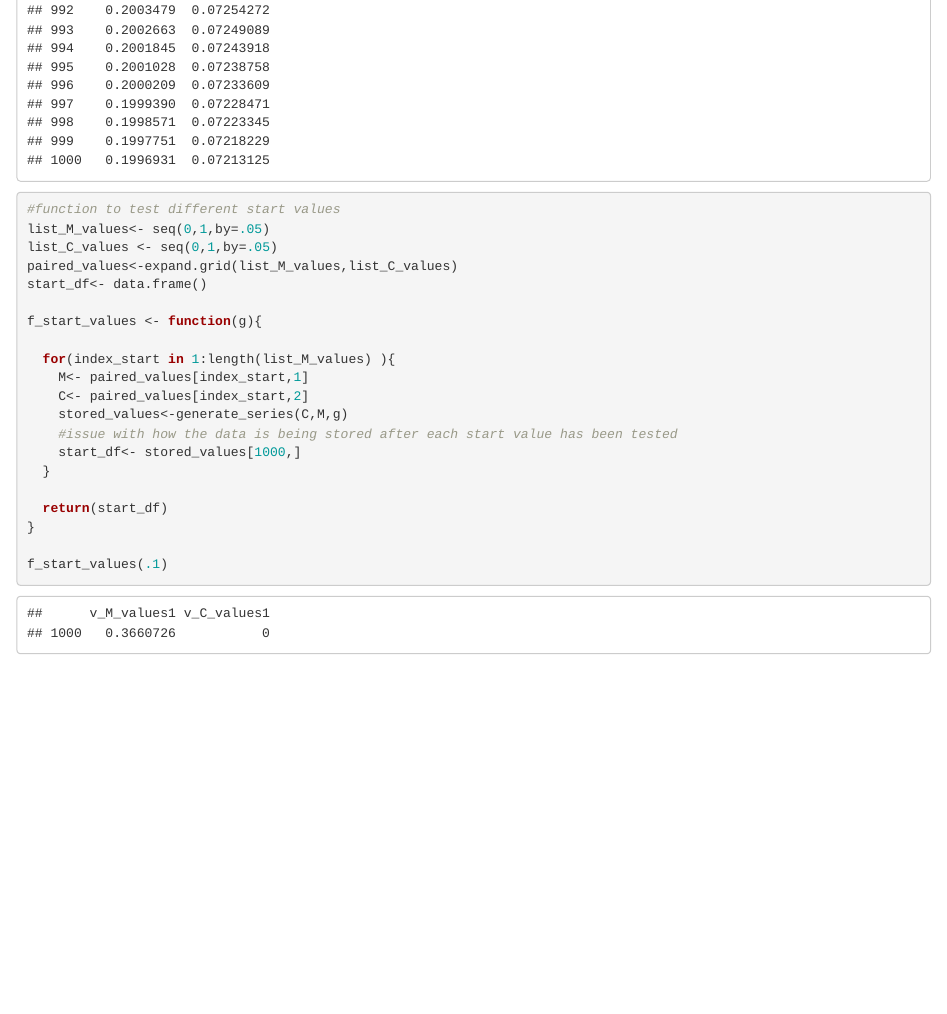
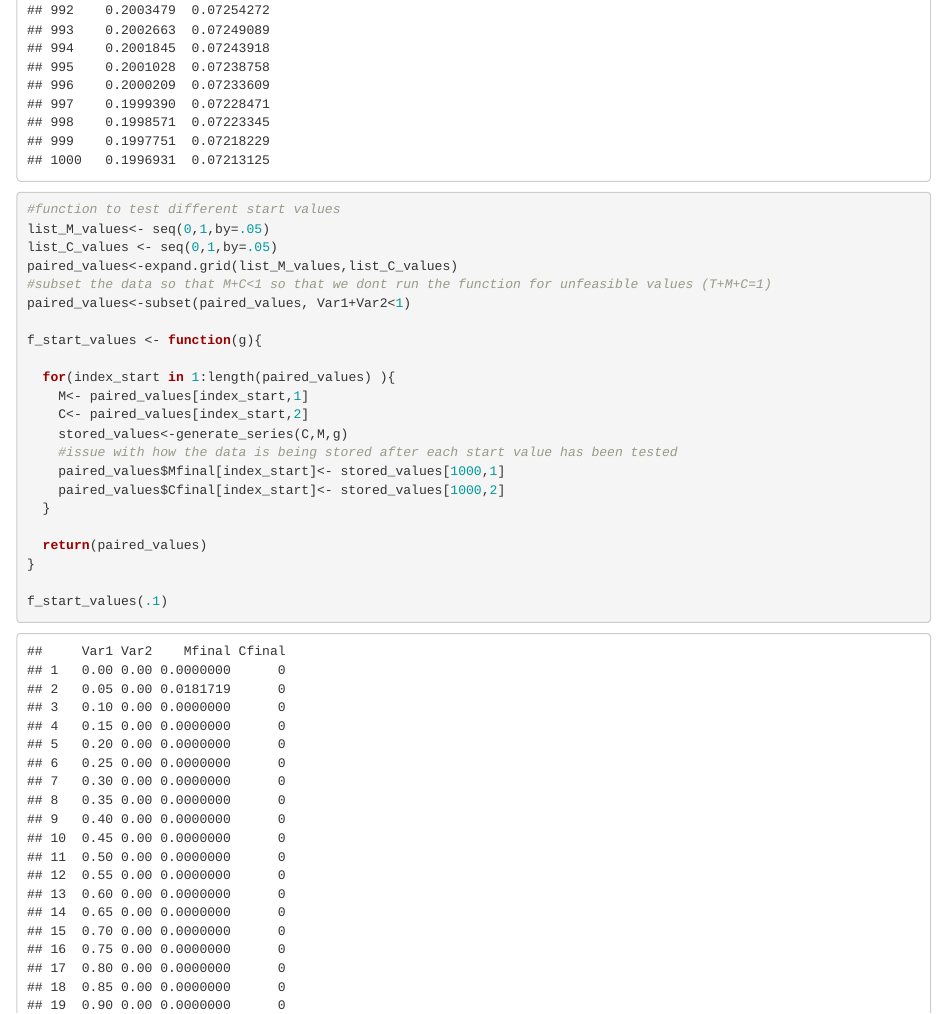
Before and after one commit to Abigra/ParrotFish, an R Markdown document (EcosystemBasedModel.Rmd): the page in a window 1100 px wide, from 1780 px down. Rendered offline with R 4.5, knitr and Pandoc, with nearby package versions; some code elsewhere in the file could not run offline.

Commit message:
2nd function containing forloop stops after the second value

```diff
--- a/EcosystemBasedModel.Rmd
+++ b/EcosystemBasedModel.Rmd
@@ -153,19 +153,21 @@ generate_series(.2,.2, .1)
 list_M_values<- seq(0,1,by=.05)
 list_C_values <- seq(0,1,by=.05)
 paired_values<-expand.grid(list_M_values,list_C_values)
-start_df<- data.frame()
+#subset the data so that M+C<1 so that we dont run the function for unfeasible values (T+M+C=1)
+paired_values<-subset(paired_values, Var1+Var2<1)
 
 f_start_values <- function(g){
 
-  for(index_start in 1:length(list_M_values) ){
+  for(index_start in 1:length(paired_values) ){
     M<- paired_values[index_start,1]
     C<- paired_values[index_start,2]
     stored_values<-generate_series(C,M,g)
     #issue with how the data is being stored after each start value has been tested
-    start_df<- stored_values[1000,]
+    paired_values$Mfinal[index_start]<- stored_values[1000,1]
+    paired_values$Cfinal[index_start]<- stored_values[1000,2]
   }
 
-  return(start_df)
+  return(paired_values)
 }
 
 f_start_values(.1)
```
